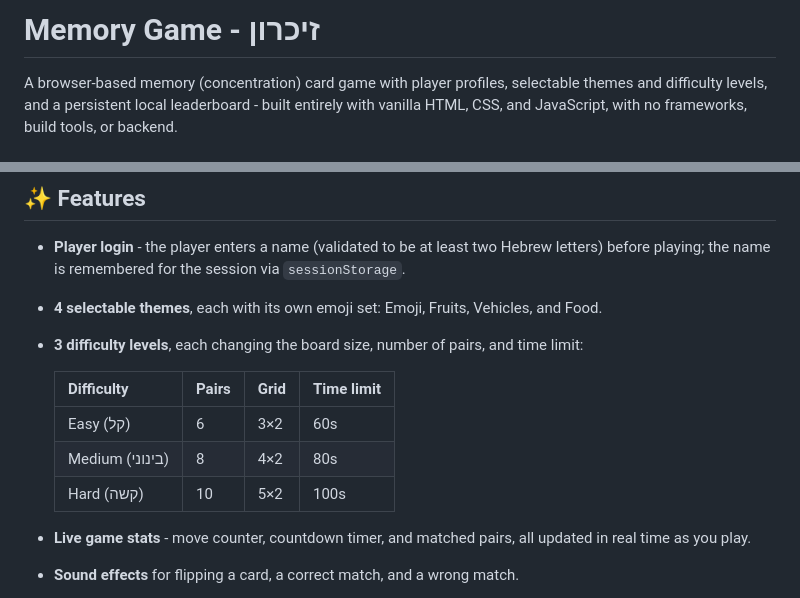
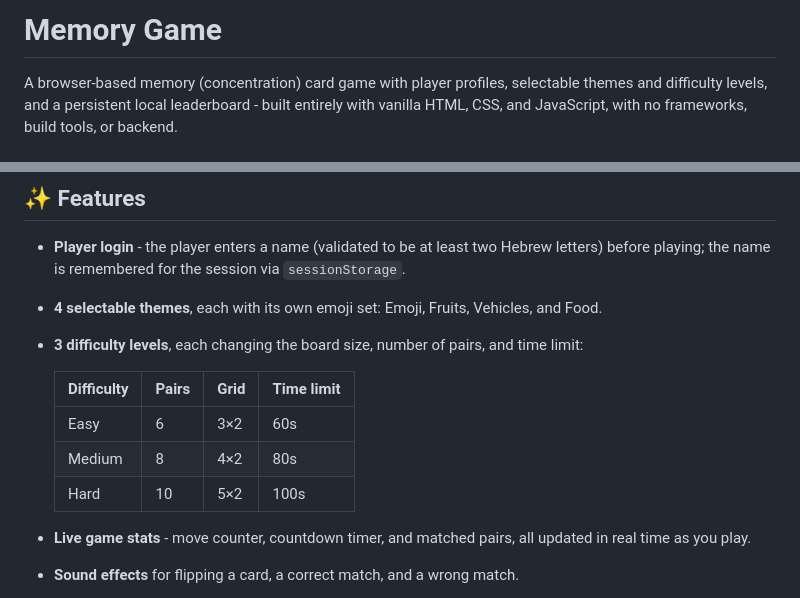
Before and after one commit to yehudit2684-ship-it/memory-card, a Markdown page: README.md, 2 parts joined by grey strips. GitHub-like rendering.

```diff
--- a/README.md
+++ b/README.md
@@ -1,4 +1,4 @@
-#  Memory Game - זיכרון
+#  Memory Game
 
 A browser-based memory (concentration) card game with player profiles,
 selectable themes and difficulty levels, and a persistent local
@@ -26,9 +26,9 @@ with no frameworks, build tools, or backend.
 
   | Difficulty | Pairs | Grid | Time limit |
   |---|---|---|---|
-  | Easy (קל) | 6 | 3×2 | 60s |
-  | Medium (בינוני) | 8 | 4×2 | 80s |
-  | Hard (קשה) | 10 | 5×2 | 100s |
+  | Easy  | 6 | 3×2 | 60s |
+  | Medium  | 8 | 4×2 | 80s |
+  | Hard  | 10 | 5×2 | 100s |
 
 - **Live game stats** - move counter, countdown timer, and matched
   pairs, all updated in real time as you play.
```
